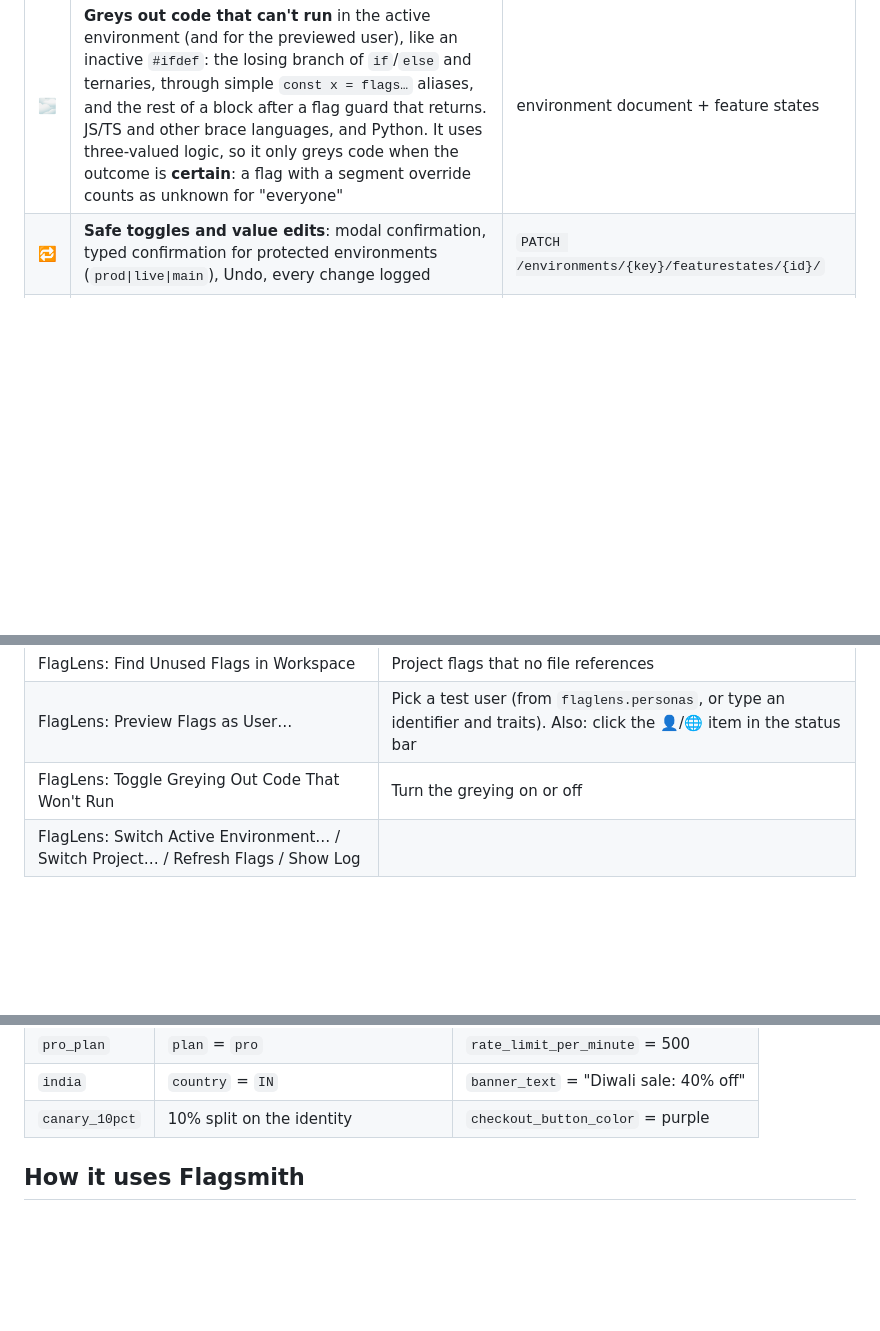
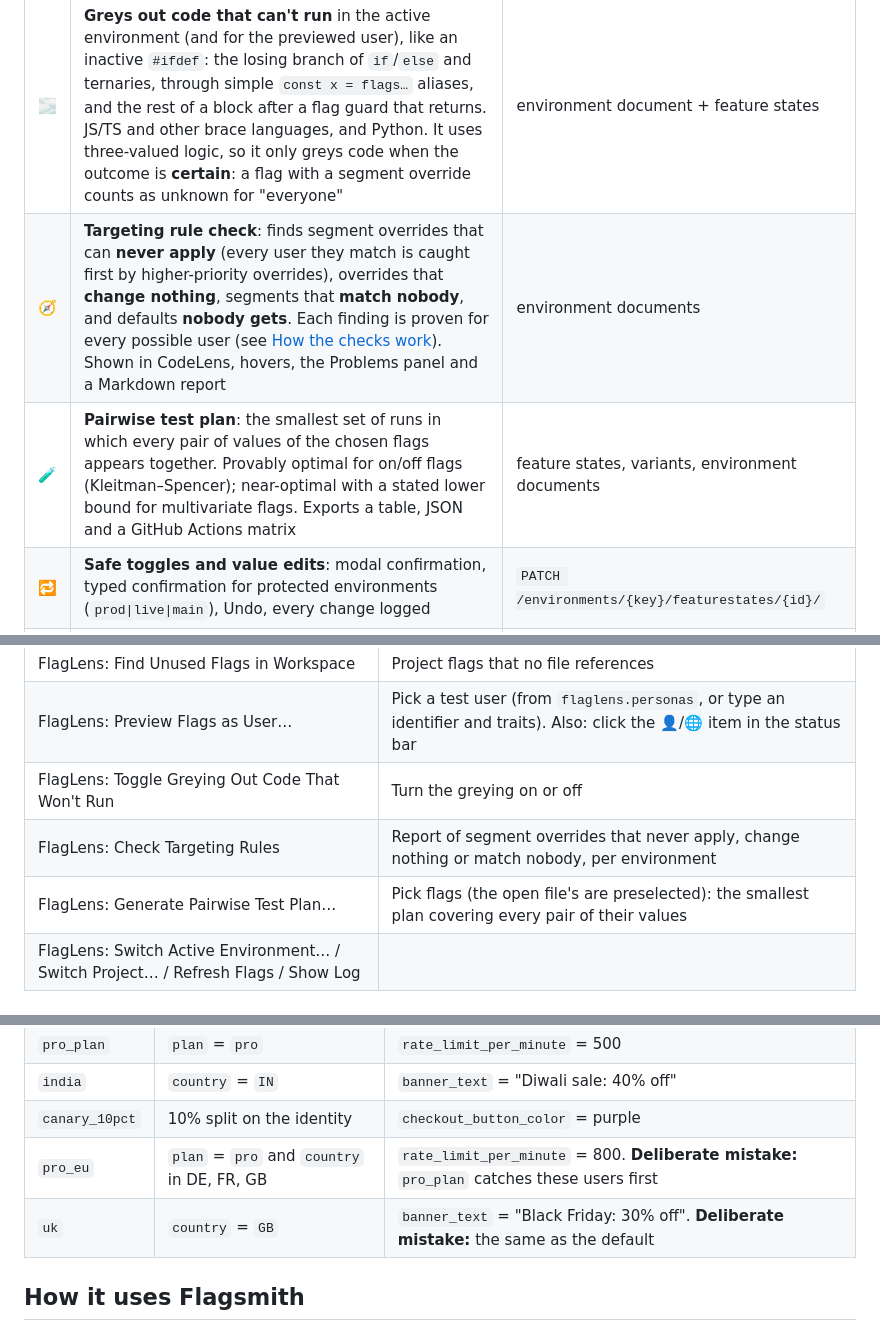
Before and after one commit to Pranav-Singh-Devloper/flaglens, a Markdown page: README.md, 3 parts joined by grey strips. GitHub-like rendering; blank space fills up the shorter version.

```diff
--- a/README.md
+++ b/README.md
@@ -67,6 +70,8 @@ ${newCheckout ? 'new' : 'old'}                    ⟵ new_checkout is on → nev
 | 🔍 | Live state of every environment above each flag reference (CodeLens) and in a hover card with values, variant weights, overrides and last change | `GET /projects/{id}/features/`, `GET /environments/{key}/featurestates/` |
 | 👤 | **Preview as a user**: pick a test user (identifier + traits) from the status bar, and every CodeLens, hover and greyed-out region shows what *that user* gets, and why: segment and priority, % split bucket, identity override. Evaluated locally from the environment document with Flagsmith's own rules (ported from its open-source engine), and [verified against the server](#development-and-tests) | `GET /environments/{key}/document/` |
 | 🌫 | **Greys out code that can't run** in the active environment (and for the previewed user), like an inactive `#ifdef`: the losing branch of `if`/`else` and ternaries, through simple `const x = flags…` aliases, and the rest of a block after a flag guard that returns. JS/TS and other brace languages, and Python. It uses three-valued logic, so it only greys code when the outcome is **certain**: a flag with a segment override counts as unknown for "everyone" | environment document + feature states |
+| 🧭 | **Targeting rule check**: finds segment overrides that can **never apply** (every user they match is caught first by higher-priority overrides), overrides that **change nothing**, segments that **match nobody**, and defaults **nobody gets**. Each finding is proven for every possible user (see [How the checks work](#how-the-checks-work)). Shown in CodeLens, hovers, the Problems panel and a Markdown report | environment documents |
+| 🧪 | **Pairwise test plan**: the smallest set of runs in which every pair of values of the chosen flags appears together. Provably optimal for on/off flags (Kleitman–Spencer); near-optimal with a stated lower bound for multivariate flags. Exports a table, JSON and a GitHub Actions matrix | feature states, variants, environment documents |
 | 🔁 | **Safe toggles and value edits**: modal confirmation, typed confirmation for protected environments (`prod\|live\|main`), Undo, every change logged | `PATCH /environments/{key}/featurestates/{id}/` |
 | ⚠️ | **Drift badge** when Staging ≠ Production, **Environment Matrix** of every flag × environment, **Copy diff as Markdown** for a PR | feature states × environments |
 | ✍️ | **Typo detection** for unknown keys with *Replace with…* and *Create flag in Flagsmith…* quick fixes (respects the project's naming rules) | `POST /projects/{id}/features/` |
@@ -156,6 +166,8 @@ Something wrong? See [Troubleshooting](#troubleshooting).
 | FlagLens: Find Unused Flags in Workspace | Project flags that no file references |
 | FlagLens: Preview Flags as User… | Pick a test user (from `flaglens.personas`, or type an identifier and traits). Also: click the 👤/🌐 item in the status bar |
 | FlagLens: Toggle Greying Out Code That Won't Run | Turn the greying on or off |
+| FlagLens: Check Targeting Rules | Report of segment overrides that never apply, change nothing or match nobody, per environment |
+| FlagLens: Generate Pairwise Test Plan… | Pick flags (the open file's are preselected): the smallest plan covering every pair of their values |
 | FlagLens: Switch Active Environment… / Switch Project… / Refresh Flags / Show Log | |
 
 ## Configuration
@@ -228,6 +240,8 @@ Production also has four segments with overrides, so *Preview as* has something
 | `pro_plan` | `plan` = `pro` | `rate_limit_per_minute` = 500 |
 | `india` | `country` = `IN` | `banner_text` = "Diwali sale: 40% off" |
 | `canary_10pct` | 10% split on the identity | `checkout_button_color` = purple |
+| `pro_eu` | `plan` = `pro` and `country` in DE, FR, GB | `rate_limit_per_minute` = 800. **Deliberate mistake:** `pro_plan` catches these users first |
+| `uk` | `country` = `GB` | `banner_text` = "Black Friday: 30% off". **Deliberate mistake:** the same as the default |
 
 ## How it uses Flagsmith
 
```
Also changed, not shown: other parts of README.md (+46 -9 lines), extension/README.md (+5 -0 lines), docs/screenshots/rule-check.png (added), docs/screenshots/test-plan.png (added).
